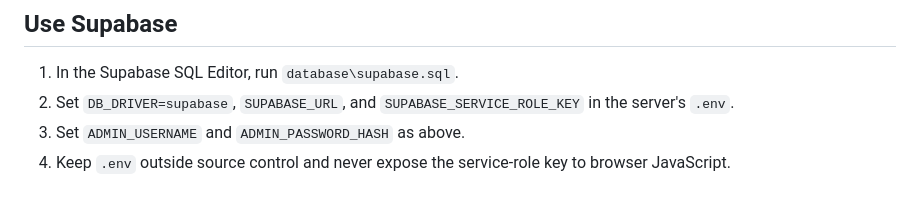
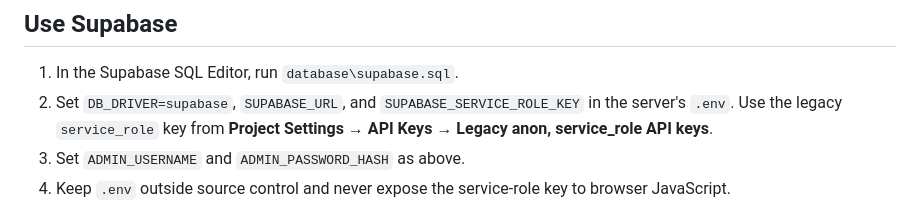
Before and after one commit to Xiexie02/QRCAMv2, a Markdown page: README.md, the part around the change. Drawn GitHub-style.

Commit message:
Clarify Supabase service role setup
Co-authored-by: Copilot <223556219+Copilot@users.noreply.github.com>

```diff
--- a/README.md
+++ b/README.md
@@ -41,7 +41,7 @@ The browser QR libraries are included in `assets`, so the app has no runtime CDN
 ## Use Supabase
 
 1. In the Supabase SQL Editor, run `database\supabase.sql`.
-2. Set `DB_DRIVER=supabase`, `SUPABASE_URL`, and `SUPABASE_SERVICE_ROLE_KEY` in the server's `.env`.
+2. Set `DB_DRIVER=supabase`, `SUPABASE_URL`, and `SUPABASE_SERVICE_ROLE_KEY` in the server's `.env`. Use the legacy `service_role` key from **Project Settings → API Keys → Legacy anon, service_role API keys**.
 3. Set `ADMIN_USERNAME` and `ADMIN_PASSWORD_HASH` as above.
 4. Keep `.env` outside source control and never expose the service-role key to browser JavaScript.
 
```
